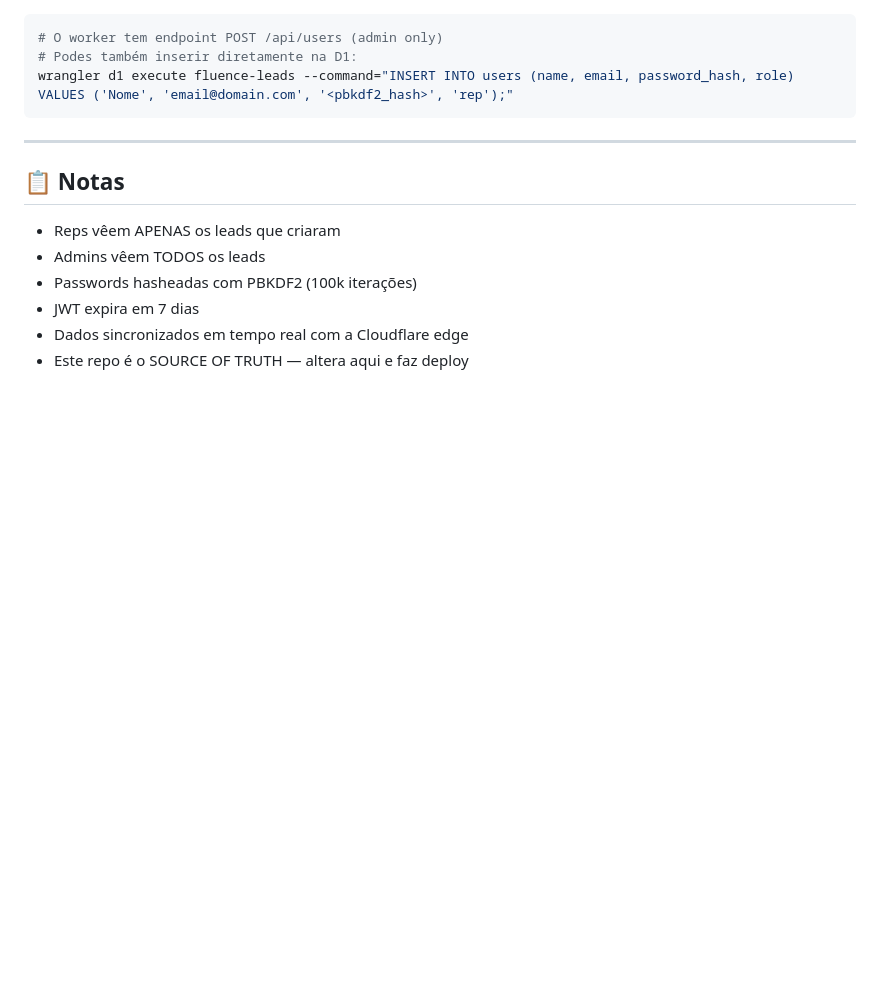
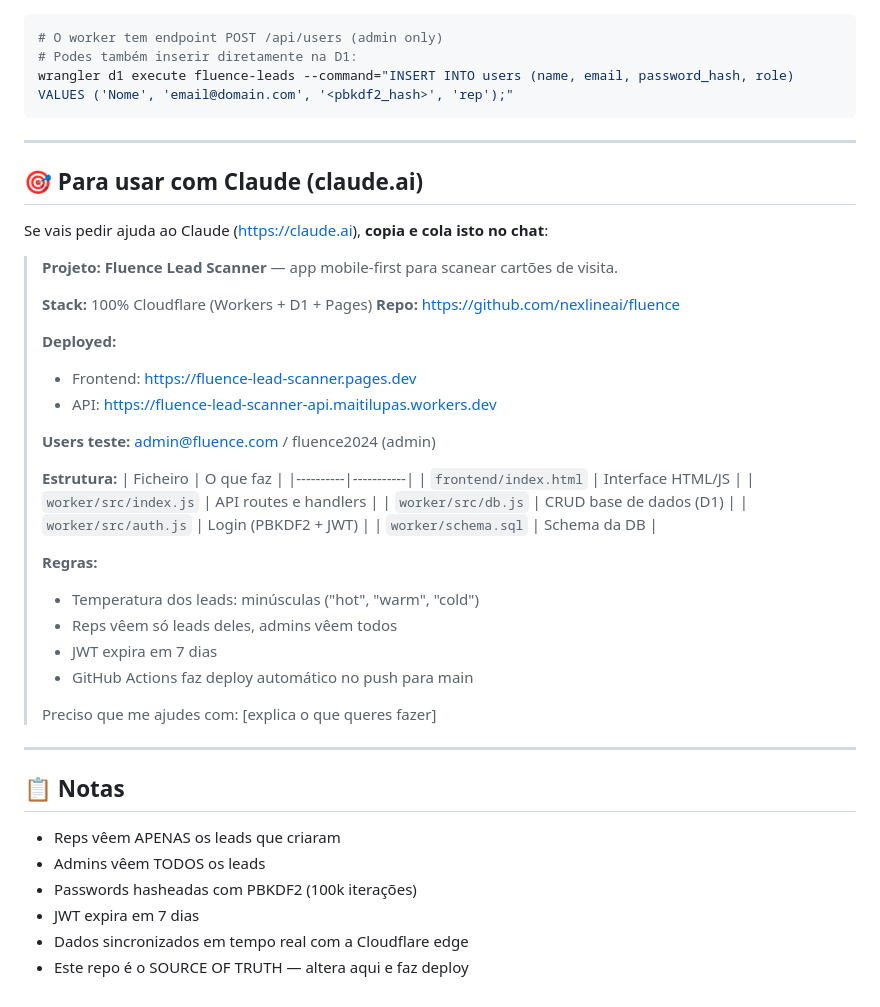
Before and after one commit to lordlagaa-lab/LagDev, a Markdown page: README.md, the part around the change. Rendered like a GitHub page; blank space fills up the shorter version.

Commit message:
Add Claude web chat instructions to README

```diff
--- a/README.md
+++ b/README.md
@@ -143,6 +143,40 @@ wrangler d1 execute fluence-leads --command="INSERT INTO users (name, email, pas
 
 ---
 
+## 🎯 Para usar com Claude (claude.ai)
+
+Se vais pedir ajuda ao Claude (https://claude.ai), **copia e cola isto no chat**:
+
+> **Projeto: Fluence Lead Scanner** — app mobile-first para scanear cartões de visita.
+>
+> **Stack:** 100% Cloudflare (Workers + D1 + Pages)
+> **Repo:** https://github.com/nexlineai/fluence
+>
+> **Deployed:**
+> - Frontend: https://fluence-lead-scanner.pages.dev
+> - API: https://fluence-lead-scanner-api.maitilupas.workers.dev
+>
+> **Users teste:** admin@fluence.com / fluence2024 (admin)
+>
+> **Estrutura:**
+> | Ficheiro | O que faz |
+> |----------|-----------|
+> | `frontend/index.html` | Interface HTML/JS |
+> | `worker/src/index.js` | API routes e handlers |
+> | `worker/src/db.js` | CRUD base de dados (D1) |
+> | `worker/src/auth.js` | Login (PBKDF2 + JWT) |
+> | `worker/schema.sql` | Schema da DB |
+>
+> **Regras:**
+> - Temperatura dos leads: minúsculas ("hot", "warm", "cold")
+> - Reps vêem só leads deles, admins vêem todos
+> - JWT expira em 7 dias
+> - GitHub Actions faz deploy automático no push para main
+>
+> Preciso que me ajudes com: [explica o que queres fazer]
+
+---
+
 ## 📋 Notas
 
 - Reps vêem APENAS os leads que criaram
```
